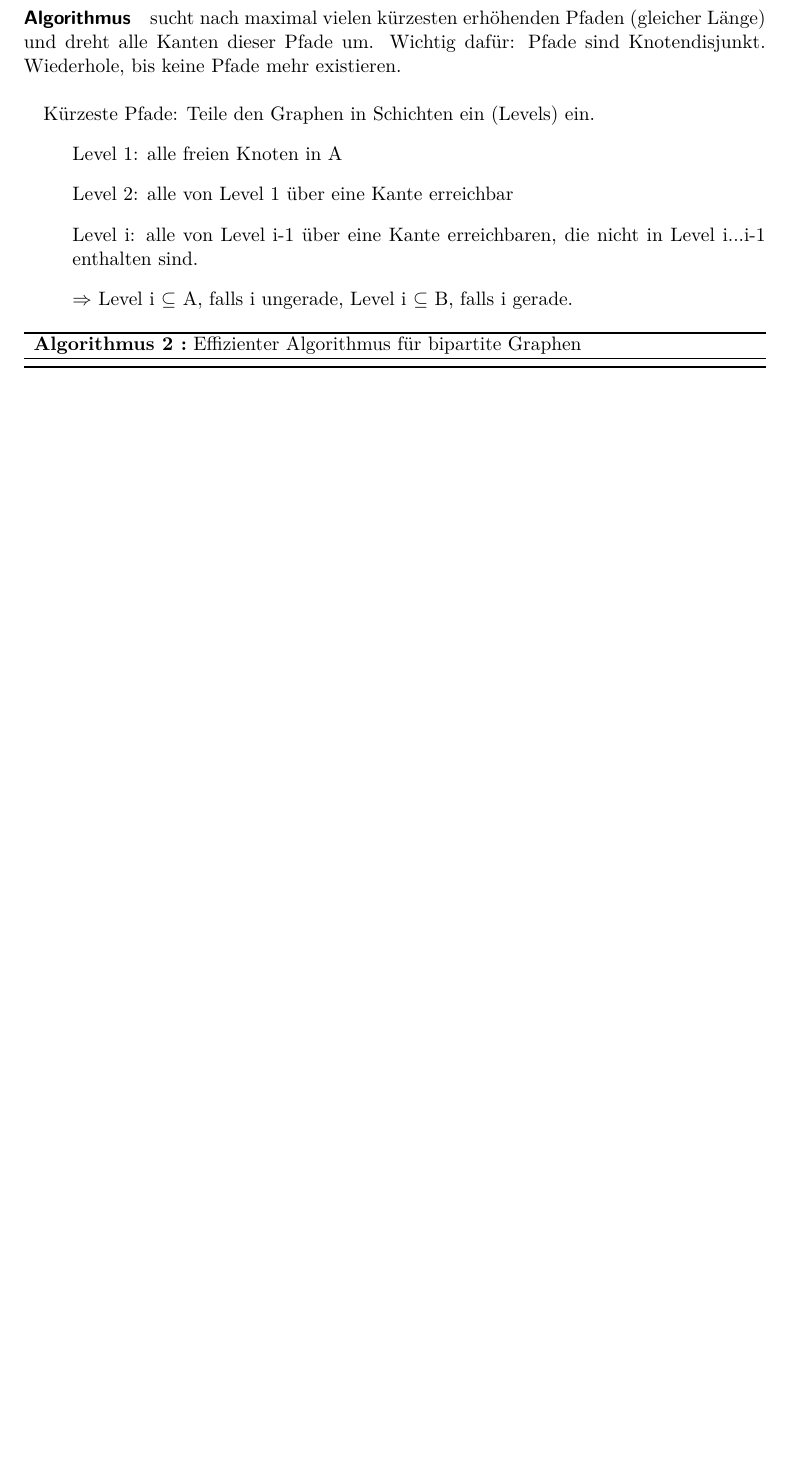
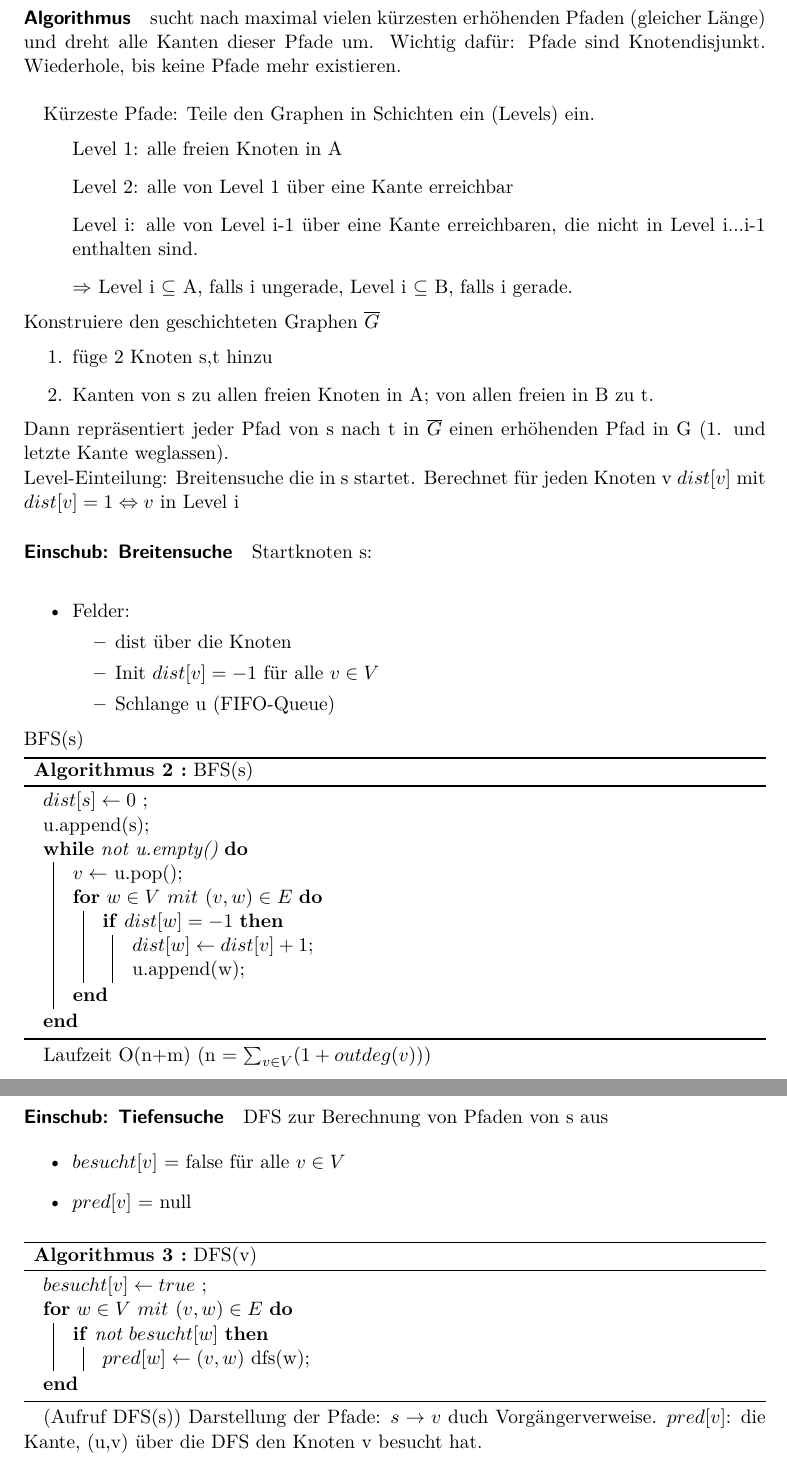
Before and after one commit to BeneLuWi/uni, a LaTeX document (spez_algo/main.tex, which reads spez_algo/part-algo-vl.tex): part of page 27 of 33 before the commit and two parts of pages 27 and 28 of 34 after it, the two joined at a grey line, cut so that both start at the same text, the shorter picture padded with empty space. Compiled offline with pdfLaTeX.

Commit message:
Update Scripts

```diff
--- a/spez_algo/part-algo-vl.tex
+++ b/spez_algo/part-algo-vl.tex
@@ -789,9 +789,63 @@ Kürzeste Pfade: Teile den Graphen in Schichten ein (Levels) ein.
     \item[] Level i: alle von Level i-1 über eine Kante erreichbaren, die nicht in Level i...i-1 enthalten sind.
     \item[] $ \Rightarrow $ Level i $ \subseteq $ A, falls i ungerade, Level i $ \subseteq $ B, falls i gerade.
 \end{itemize}
+Konstruiere den geschichteten Graphen $ \overline{G} $
+\begin{enumerate}
+    \item füge 2 Knoten s,t hinzu
+    \item Kanten von s zu allen freien Knoten in A; von allen freien in B zu t.
+\end{enumerate}
+Dann repräsentiert jeder Pfad von s nach t in $ \overline{G} $ einen erhöhenden Pfad in G (1. und letzte Kante weglassen). \\
+Level-Einteilung: Breitensuche die in s startet. Berechnet für jeden Knoten v $ dist[v] $ mit $ dist[v] = 1 \Leftrightarrow v $ in Level i
+
+\paragraph{Einschub: Breitensuche} Startknoten s:\\
+\begin{itemize}
+    \item Felder:
+    \begin{itemize}
+        \item dist über die Knoten
+        \item Init $ dist[v] = -1 $ für alle $ v \in V $
+        \item Schlange u (FIFO-Queue)
+    \end{itemize}
+\end{itemize}
+BFS(s)
 
 \begin{algorithm}[H]
 \SetAlgoLined
+$dist[s] \gets 0$ \;
+u.append(s)\;
+\While{not u.empty()}{
+    $ v \gets $ u.pop()\;
+    \For{$w \in V\ mit\ (v,w) \in E $} {
+        \uIf{$dist[w] = -1$}{
+            $dist[w] \gets dist[v]+1$\;
+            u.append(w)\;
+        }
+    }
+}
+\caption{BFS(s)}
+\end{algorithm}
+Laufzeit O(n+m) (n = $ \sum_{v\in V} (1+ outdeg(v)) $)
 
-\caption{Effizienter Algorithmus für bipartite Graphen}
+
+\paragraph{Einschub: Tiefensuche} DFS zur Berechnung von Pfaden von s aus
+
+
+\begin{itemize}
+    \item $besucht[v]$ = false für alle $ v \in V $
+    \item $pred[v]$ = null
+\end{itemize}
+
+
+\begin{algorithm}[H]
+\SetAlgoLined
+$besucht[v] \gets true$ \;
+\For{$w\in V\ mit\ (v,w) \in E$}{
+    \uIf{not $besucht[w]$}{
+        $pred[w] \gets (v,w)$
+        dfs(w)\;
+
+    }
+}
+\caption{DFS(v)}
 \end{algorithm}
+(Aufruf DFS(s))
+Darstellung der Pfade: $ s\rightarrow v $ duch Vorgängerverweise. $pred[v]$: die Kante, (u,v) über die DFS den Knoten v besucht hat.
```
Also changed, not shown: spez_algo/main.pdf, spez_algo/part-algo-vl.tex (2 more changed lines).
